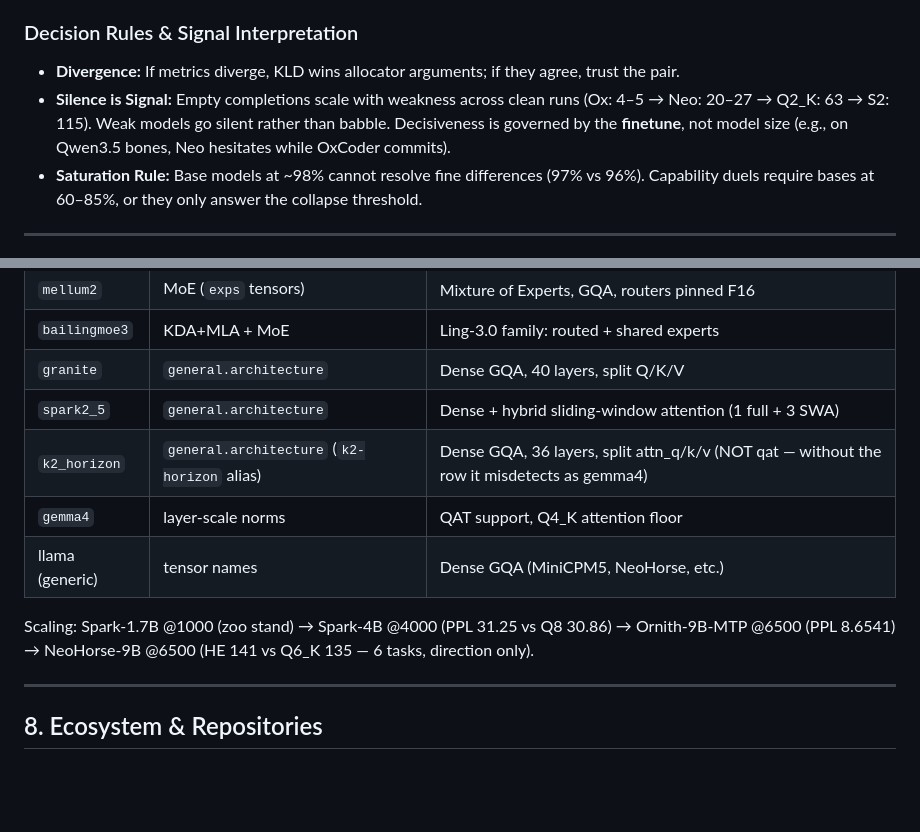
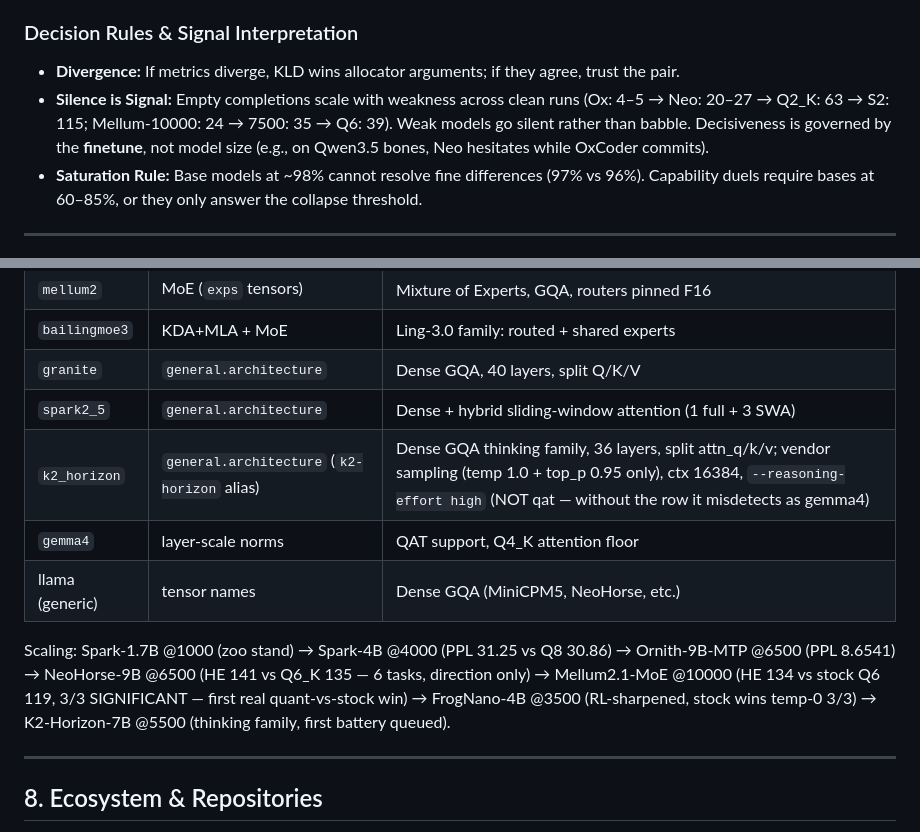
Before and after one commit to wepiqx/MERNIK, a Markdown page: README.md, 2 parts joined by grey strips. Rendered like a GitHub page; blank space fills up the shorter version.

Commit message:
README: k2 thinking row, scaling ladder to K2, Mellum silence rung

```diff
--- a/README.md
+++ b/README.md
@@ -53,7 +53,7 @@ Every performance claim must present all three columns or stay unverified:
 ### Decision Rules & Signal Interpretation
 
 * **Divergence:** If metrics diverge, KLD wins allocator arguments; if they agree, trust the pair.
-* **Silence is Signal:** Empty completions scale with weakness across clean runs (Ox: 4–5 → Neo: 20–27 → Q2_K: 63 → S2: 115). Weak models go silent rather than babble. Decisiveness is governed by the **finetune**, not model size (e.g., on Qwen3.5 bones, Neo hesitates while OxCoder commits).
+* **Silence is Signal:** Empty completions scale with weakness across clean runs (Ox: 4–5 → Neo: 20–27 → Q2_K: 63 → S2: 115; Mellum-10000: 24 → 7500: 35 → Q6: 39). Weak models go silent rather than babble. Decisiveness is governed by the **finetune**, not model size (e.g., on Qwen3.5 bones, Neo hesitates while OxCoder commits).
 * **Saturation Rule:** Base models at ~98% cannot resolve fine differences (97% vs 96%). Capability duels require bases at 60–85%, or they only answer the collapse threshold.
 
 ---
@@ -392,11 +392,11 @@ KLD-vs-ref is the rank column (Soulfate24 battery). Measured relief ceilings (`-
 | `bailingmoe3` | KDA+MLA + MoE | Ling-3.0 family: routed + shared experts |
 | `granite` | `general.architecture` | Dense GQA, 40 layers, split Q/K/V |
 | `spark2_5` | `general.architecture` | Dense + hybrid sliding-window attention (1 full + 3 SWA) |
-| `k2_horizon` | `general.architecture` (`k2-horizon` alias) | Dense GQA, 36 layers, split attn_q/k/v (NOT qat — without the row it misdetects as gemma4) |
+| `k2_horizon` | `general.architecture` (`k2-horizon` alias) | Dense GQA thinking family, 36 layers, split attn_q/k/v; vendor sampling (temp 1.0 + top_p 0.95 only), ctx 16384, `--reasoning-effort high` (NOT qat — without the row it misdetects as gemma4) |
 | `gemma4` | layer-scale norms | QAT support, Q4_K attention floor |
 | llama (generic) | tensor names | Dense GQA (MiniCPM5, NeoHorse, etc.) |
 
-Scaling: Spark-1.7B @1000 (zoo stand) → Spark-4B @4000 (PPL 31.25 vs Q8 30.86) → Ornith-9B-MTP @6500 (PPL 8.6541) → NeoHorse-9B @6500 (HE 141 vs Q6_K 135 — 6 tasks, direction only).
+Scaling: Spark-1.7B @1000 (zoo stand) → Spark-4B @4000 (PPL 31.25 vs Q8 30.86) → Ornith-9B-MTP @6500 (PPL 8.6541) → NeoHorse-9B @6500 (HE 141 vs Q6_K 135 — 6 tasks, direction only) → Mellum2.1-MoE @10000 (HE 134 vs stock Q6 119, 3/3 SIGNIFICANT — first real quant-vs-stock win) → FrogNano-4B @3500 (RL-sharpened, stock wins temp-0 3/3) → K2-Horizon-7B @5500 (thinking family, first battery queued).
 
 ---
 
```
